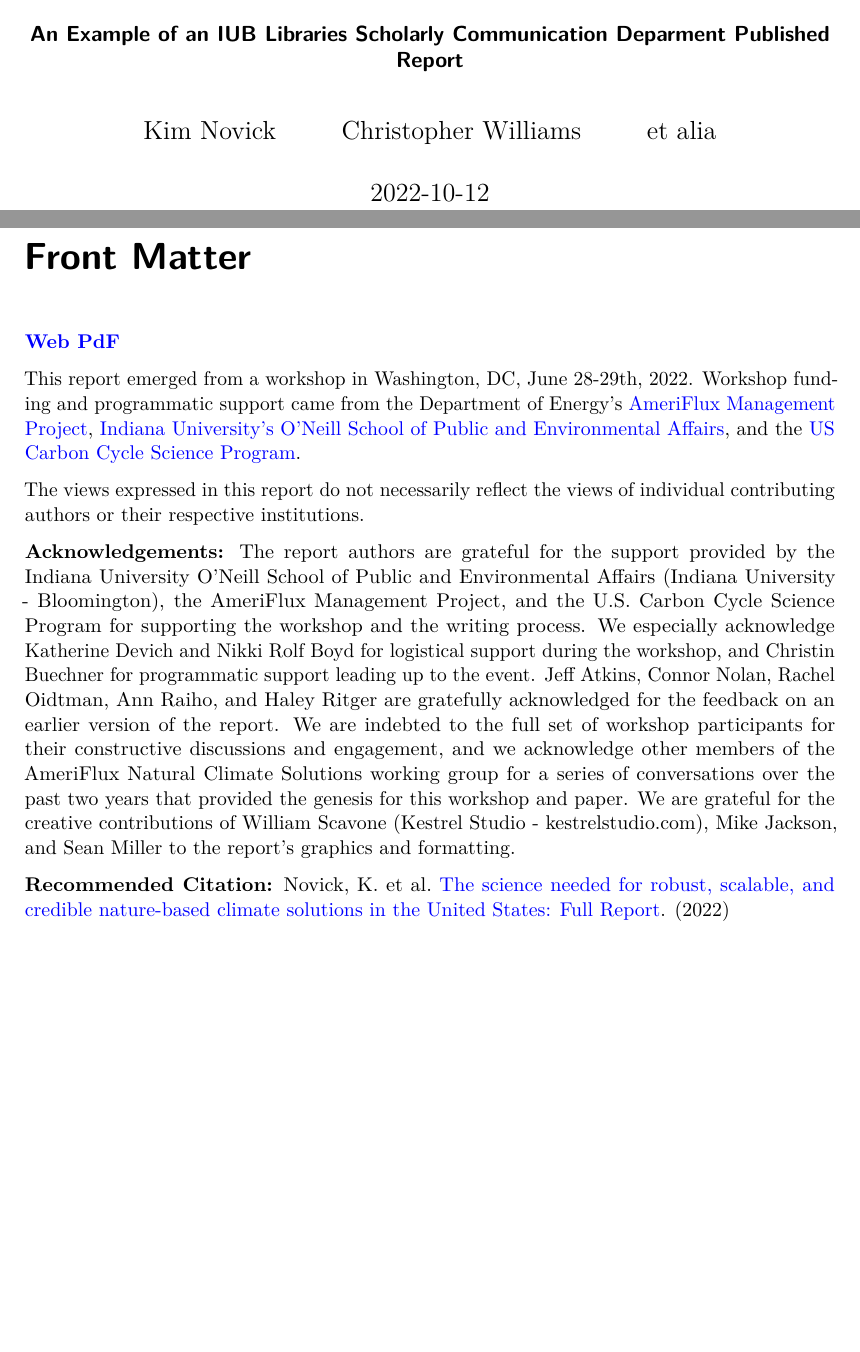
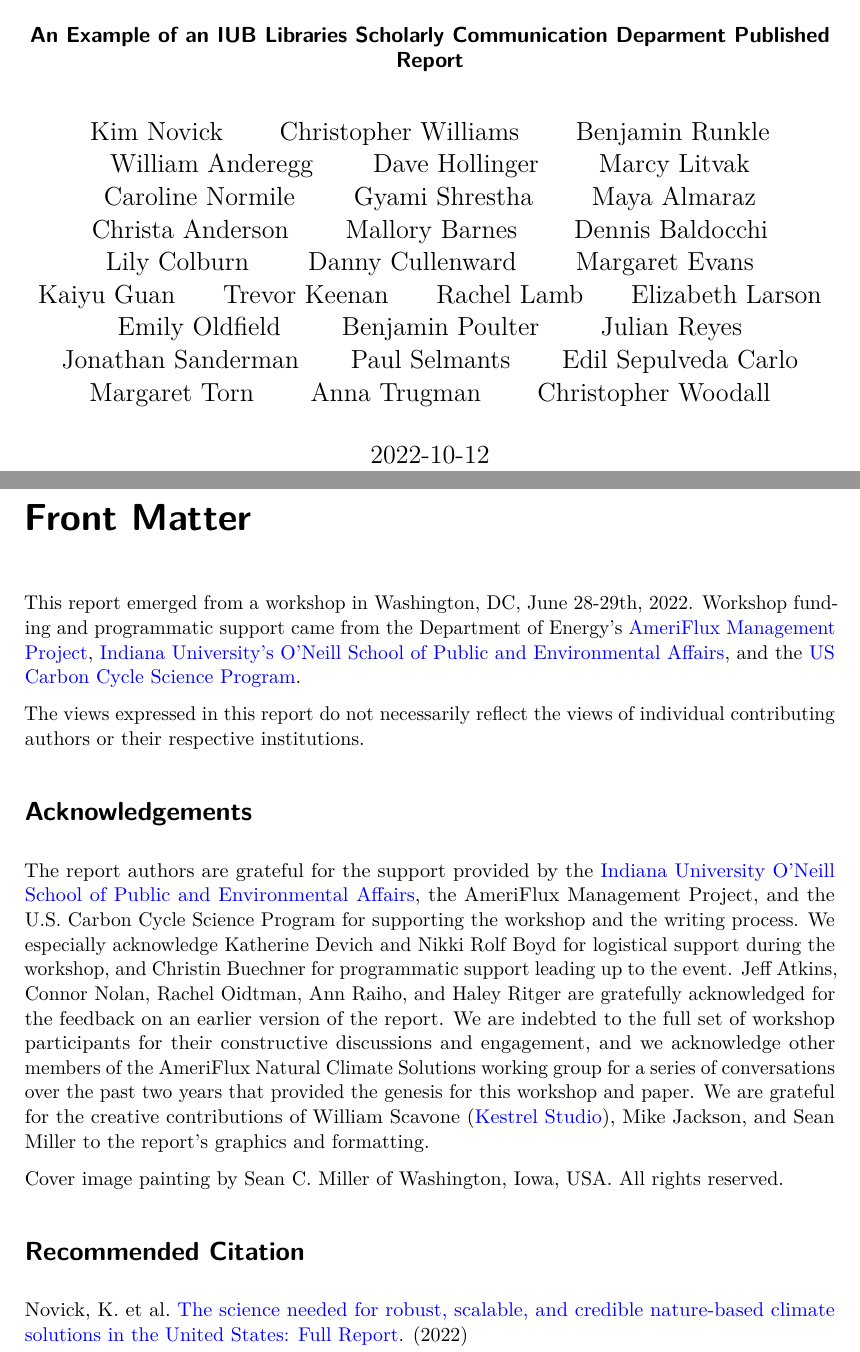
Before and after one commit to IULibScholComm/example-report, a LaTeX thesis (The-science-needed-for-robust,-scalable,-and-credible-nature-based-climate-solutions-in-the-United-States.tex): two parts of pages 1 and 3 of 13, joined at a grey line, cut so that both start at the same text, the shorter picture padded with empty space. Compiled offline with pdfLaTeX.

Commit message:
added author info

```diff
--- a/The-science-needed-for-robust,-scalable,-and-credible-nature-based-climate-solutions-in-the-United-States.tex
+++ b/The-science-needed-for-robust,-scalable,-and-credible-nature-based-climate-solutions-in-the-United-States.tex
@@ -180,7 +180,7 @@
 \urlstyle{same} % disable monospaced font for URLs
 \hypersetup{
   pdftitle={The science needed for robust, scalable, and credible nature-based climate solutions in the United States},
-  pdfauthor={et alia},
+  pdfauthor={William Anderegg; Dave Hollinger; Marcy Litvak; Caroline Normile; Gyami Shrestha; Maya Almaraz; Christa Anderson; Mallory Barnes; Dennis Baldocchi; Lily Colburn; Danny Cullenward; Margaret Evans; Kaiyu Guan; Trevor Keenan; Rachel Lamb; Elizabeth Larson; Emily Oldfield; Benjamin Poulter; Julian Reyes; Jonathan Sanderman; Paul Selmants; Edil Sepulveda Carlo; Margaret Torn; Anna Trugman; Christopher Woodall},
   colorlinks=true,
   linkcolor={blue},
   filecolor={Maroon},
@@ -198,12 +198,20 @@ nature-based climate solutions in the United States}
 \makeatother
 \subtitle{An Example of an IUB Libraries Scholarly Communication
 Deparment Published Report}
-\author{Kim Novick \and Christopher Williams \and et alia}
+\author{Kim Novick \and Christopher Williams \and Benjamin
+Runkle \and William Anderegg \and Dave Hollinger \and Marcy
+Litvak \and Caroline Normile \and Gyami Shrestha \and Maya
+Almaraz \and Christa Anderson \and Mallory Barnes \and Dennis
+Baldocchi \and Lily Colburn \and Danny Cullenward \and Margaret
+Evans \and Kaiyu Guan \and Trevor Keenan \and Rachel Lamb \and Elizabeth
+Larson \and Emily Oldfield \and Benjamin Poulter \and Julian
+Reyes \and Jonathan Sanderman \and Paul Selmants \and Edil Sepulveda
+Carlo \and Margaret Torn \and Anna Trugman \and Christopher Woodall}
 \date{2022-10-12}
 
 \begin{document}
 \maketitle
-\ifdefined\Shaded\renewenvironment{Shaded}{\begin{tcolorbox}[interior hidden, enhanced, boxrule=0pt, breakable, frame hidden, sharp corners, borderline west={3pt}{0pt}{shadecolor}]}{\end{tcolorbox}}\fi
+\ifdefined\Shaded\renewenvironment{Shaded}{\begin{tcolorbox}[breakable, boxrule=0pt, interior hidden, enhanced, borderline west={3pt}{0pt}{shadecolor}, frame hidden, sharp corners]}{\end{tcolorbox}}\fi
 
 \renewcommand*\contentsname{Table of contents}
 {
@@ -219,9 +227,6 @@ Deparment Published Report}
 
 \markboth{Front Matter}{Front Matter}
 
-\textbf{\href{https://scholarworks.iu.edu/dspace/bitstream/handle/2022/28264/FullReport_20221011_uncoupled.pdf}{Web
-PdF}}
-
 This report emerged from a workshop in Washington, DC, June 28-29th,
 2022. Workshop funding and programmatic support came from the Department
 of Energy's
@@ -234,28 +239,42 @@ Program}.
 The views expressed in this report do not necessarily reflect the views
 of individual contributing authors or their respective institutions.
 
-\textbf{Acknowledgements:} The report authors are grateful for the
-support provided by the Indiana University O'Neill School of Public and
-Environmental Affairs (Indiana University - Bloomington), the AmeriFlux
-Management Project, and the U.S. Carbon Cycle Science Program for
-supporting the workshop and the writing process. We especially
-acknowledge Katherine Devich and Nikki Rolf Boyd for logistical support
-during the workshop, and Christin Buechner for programmatic support
-leading up to the event. Jeff Atkins, Connor Nolan, Rachel Oidtman, Ann
-Raiho, and Haley Ritger are gratefully acknowledged for the feedback on
-an earlier version of the report. We are indebted to the full set of
-workshop participants for their constructive discussions and engagement,
-and we acknowledge other members of the AmeriFlux Natural Climate
-Solutions working group for a series of conversations over the past two
-years that provided the genesis for this workshop and paper. We are
-grateful for the creative contributions of William Scavone (Kestrel
-Studio - kestrelstudio.com), Mike Jackson, and Sean Miller to the
-report's graphics and formatting.
+\hypertarget{acknowledgements}{%
+\section*{Acknowledgements}\label{acknowledgements}}
+\addcontentsline{toc}{section}{Acknowledgements}
 
-\textbf{Recommended Citation:} Novick, K. et
-al.~\href{https://doi.org/10.5967/n7r9-7j83}{The science needed for
-robust, scalable, and credible nature-based climate solutions in the
-United States: Full Report}. (2022)
+\markright{Acknowledgements}
+
+The report authors are grateful for the support provided by the
+\href{https://oneill.indiana.edu/}{Indiana University O'Neill School of
+Public and Environmental Affairs}, the AmeriFlux Management Project, and
+the U.S. Carbon Cycle Science Program for supporting the workshop and
+the writing process. We especially acknowledge Katherine Devich and
+Nikki Rolf Boyd for logistical support during the workshop, and Christin
+Buechner for programmatic support leading up to the event. Jeff Atkins,
+Connor Nolan, Rachel Oidtman, Ann Raiho, and Haley Ritger are gratefully
+acknowledged for the feedback on an earlier version of the report. We
+are indebted to the full set of workshop participants for their
+constructive discussions and engagement, and we acknowledge other
+members of the AmeriFlux Natural Climate Solutions working group for a
+series of conversations over the past two years that provided the
+genesis for this workshop and paper. We are grateful for the creative
+contributions of William Scavone (\href{kestrelstudio.com}{Kestrel
+Studio}), Mike Jackson, and Sean Miller to the report's graphics and
+formatting.
+
+Cover image painting by Sean C. Miller of Washington, Iowa, USA. All
+rights reserved.
+
+\hypertarget{recommended-citation}{%
+\section*{Recommended Citation}\label{recommended-citation}}
+\addcontentsline{toc}{section}{Recommended Citation}
+
+\markright{Recommended Citation}
+
+Novick, K. et al.~\href{https://doi.org/10.5967/n7r9-7j83}{The science
+needed for robust, scalable, and credible nature-based climate solutions
+in the United States: Full Report}. (2022)
 
 \bookmarksetup{startatroot}
 
```
Also changed, not shown: _quarto.yml (+73 -1 lines), docs/The-science-needed-for-robust,-scalable,-and-credible-nature-based-climate-solutions-in-the-United-States.pdf, The-science-needed-for-robust,-scalable,-and-credible-nature-based-climate-solutions-in-the-United-States.tex (2 more changed lines), 6 other files.
